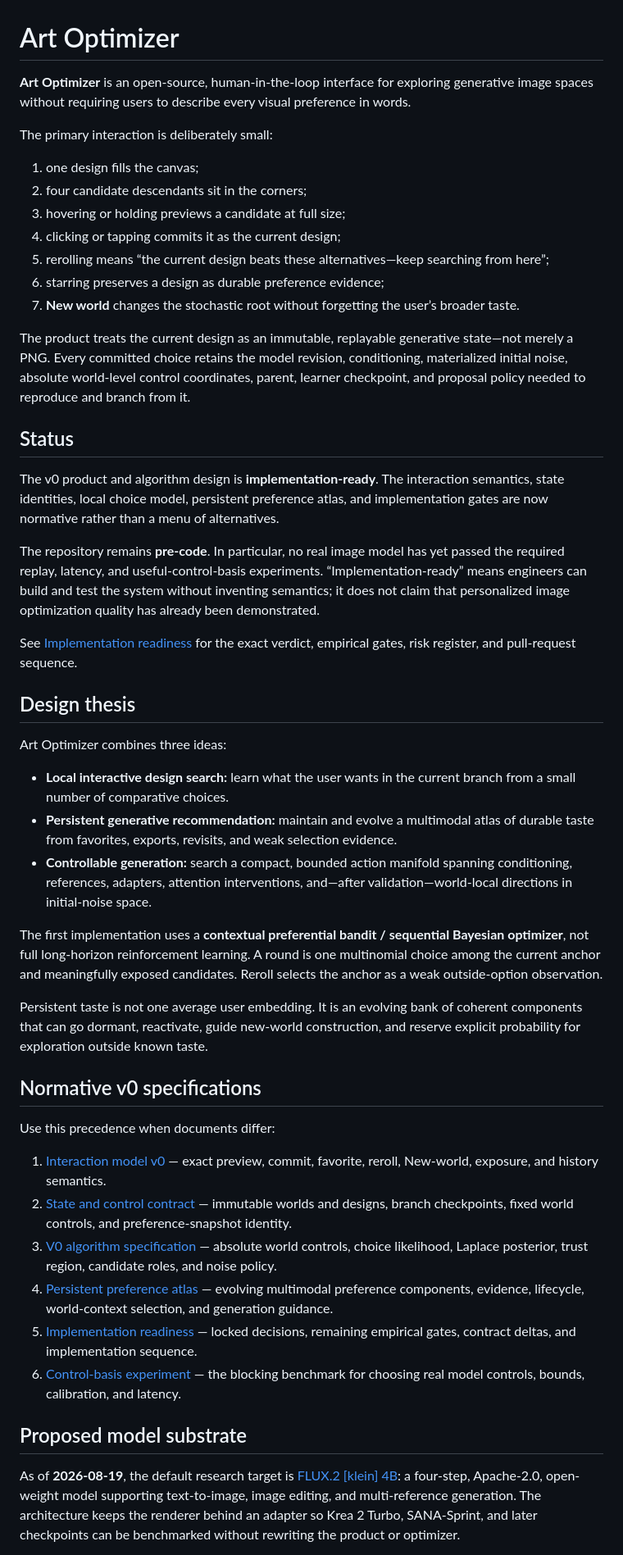
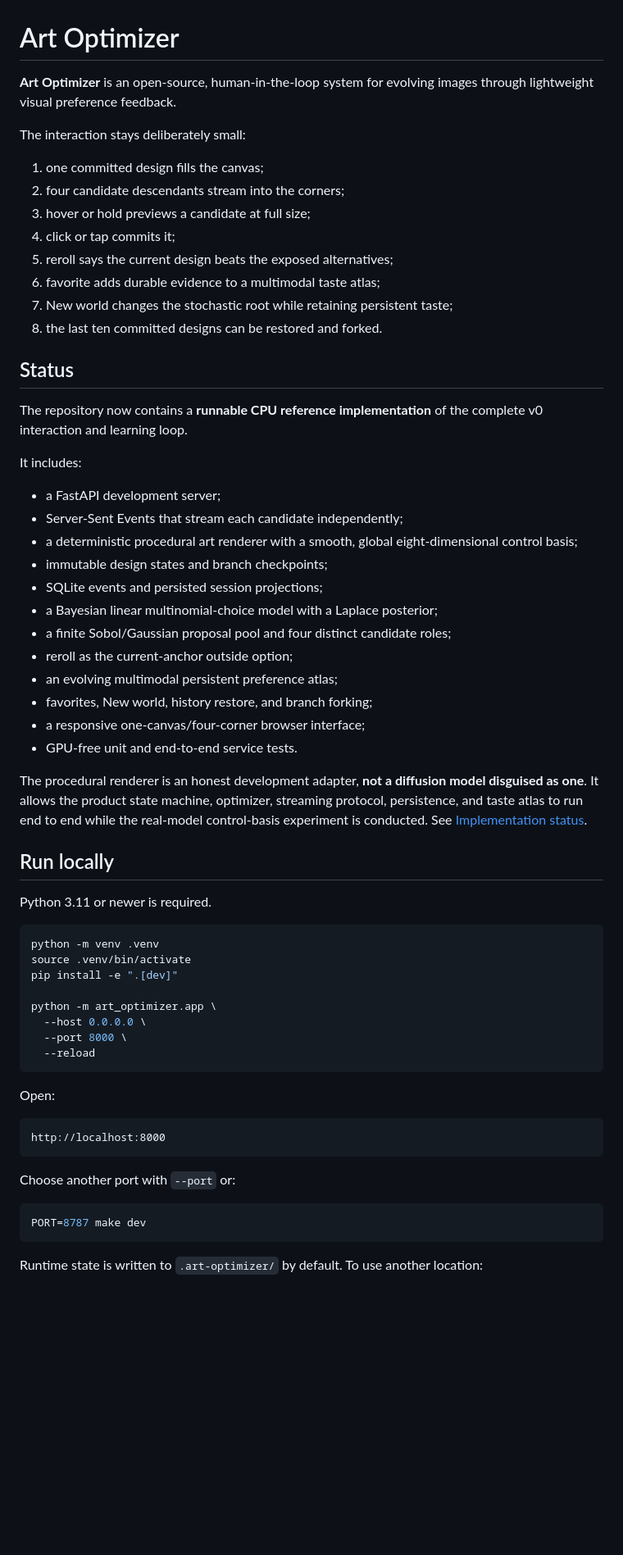
Before and after one commit to nbardy/art-optimizer, a Markdown page: README.md, the part around one of its changes. Shown at 82% size. Rendered like a GitHub page; blank space fills up the shorter version.

Commit message:
Document runnable v0

````diff
--- a/README.md
+++ b/README.md
@@ -1,51 +1,65 @@
 # Art Optimizer
 
-**Art Optimizer** is an open-source, human-in-the-loop interface for exploring generative image spaces without requiring users to describe every visual preference in words.
+**Art Optimizer** is an open-source, human-in-the-loop system for evolving images through lightweight visual preference feedback.
 
-The primary interaction is deliberately small:
+The interaction stays deliberately small:
 
-1. one design fills the canvas;
-2. four candidate descendants sit in the corners;
-3. hovering or holding previews a candidate at full size;
-4. clicking or tapping commits it as the current design;
-5. rerolling means “the current design beats these alternatives—keep searching from here”;
-6. starring preserves a design as durable preference evidence;
-7. **New world** changes the stochastic root without forgetting the user’s broader taste.
-
-The product treats the current design as an immutable, replayable generative state—not merely a PNG. Every committed choice retains the model revision, conditioning, materialized initial noise, absolute world-level control coordinates, parent, learner checkpoint, and proposal policy needed to reproduce and branch from it.
+1. one committed design fills the canvas;
+2. four candidate descendants stream into the corners;
+3. hover or hold previews a candidate at full size;
+4. click or tap commits it;
+5. reroll says the current design beats the exposed alternatives;
+6. favorite adds durable evidence to a multimodal taste atlas;
+7. New world changes the stochastic root while retaining persistent taste;
+8. the last ten committed designs can be restored and forked.
 
 ## Status
 
-The v0 product and algorithm design is **implementation-ready**. The interaction semantics, state identities, local choice model, persistent preference atlas, and implementation gates are now normative rather than a menu of alternatives.
+The repository now contains a **runnable CPU reference implementation** of the complete v0 interaction and learning loop.
 
-The repository remains **pre-code**. In particular, no real image model has yet passed the required replay, latency, and useful-control-basis experiments. “Implementation-ready” means engineers can build and test the system without inventing semantics; it does not claim that personalized image optimization quality has already been demonstrated.
+It includes:
 
-See [Implementation readiness](docs/IMPLEMENTATION_READINESS.md) for the exact verdict, empirical gates, risk register, and pull-request sequence.
+- a FastAPI development server;
+- Server-Sent Events that stream each candidate independently;
+- a deterministic procedural art renderer with a smooth, global eight-dimensional control basis;
+- immutable design states and branch checkpoints;
+- SQLite events and persisted session projections;
+- a Bayesian linear multinomial-choice model with a Laplace posterior;
+- a finite Sobol/Gaussian proposal pool and four distinct candidate roles;
+- reroll as the current-anchor outside option;
+- an evolving multimodal persistent preference atlas;
+- favorites, New world, history restore, and branch forking;
+- a responsive one-canvas/four-corner browser interface;
+- GPU-free unit and end-to-end service tests.
 
-## Design thesis
+The procedural renderer is an honest development adapter, **not a diffusion model disguised as one**. It allows the product state machine, optimizer, streaming protocol, persistence, and taste atlas to run end to end while the real-model control-basis experiment is conducted. See [Implementation status](docs/IMPLEMENTATION_STATUS.md).
 
-Art Optimizer combines three ideas:
+## Run locally
 
-- **Local interactive design search:** learn what the user wants in the current branch from a small number of comparative choices.
-- **Persistent generative recommendation:** maintain and evolve a multimodal atlas of durable taste from favorites, exports, revisits, and weak selection evidence.
-- **Controllable generation:** search a compact, bounded action manifold spanning conditioning, references, adapters, attention interventions, and—after validation—world-local directions in initial-noise space.
+Python 3.11 or newer is required.
 
-The first implementation uses a **contextual preferential bandit / sequential Bayesian optimizer**, not full long-horizon reinforcement learning. A round is one multinomial choice among the current anchor and meaningfully exposed candidates. Reroll selects the anchor as a weak outside-option observation.
+```bash
+python -m venv .venv
+source .venv/bin/activate
+pip install -e ".[dev]"
 
-Persistent taste is not one average user embedding. It is an evolving bank of coherent components that can go dormant, reactivate, guide new-world construction, and reserve explicit probability for exploration outside known taste.
+python -m art_optimizer.app \
+  --host 0.0.0.0 \
+  --port 8000 \
+  --reload
+```
 
-## Normative v0 specifications
+Open:
 
-Use this precedence when documents differ:
+```text
+http://localhost:8000
+```
 
-1. [Interaction model v0](docs/INTERACTION_MODEL_V0.md) — exact preview, commit, favorite, reroll, New-world, exposure, and history semantics.
-2. [State and control contract](docs/STATE_AND_CONTROL_CONTRACT.md) — immutable worlds and designs, branch checkpoints, fixed world controls, and preference-snapshot identity.
-3. [V0 algorithm specification](docs/V0_ALGORITHM_SPEC.md) — absolute world controls, choice likelihood, Laplace posterior, trust region, candidate roles, and noise policy.
-4. [Persistent preference atlas](docs/PERSISTENT_PREFERENCE_ATLAS.md) — evolving multimodal preference components, evidence, lifecycle, world-context selection, and generation guidance.
-5. [Implementation readiness](docs/IMPLEMENTATION_READINESS.md) — locked decisions, remaining empirical gates, contract deltas, and implementation sequence.
-6. [Control-basis experiment](docs/CONTROL_BASIS_EXPERIMENT.md) — the blocking benchmark for choosing real model controls, bounds, calibration, and latency.
+Choose another port with `--port` or:
 
-## Proposed model substrate
+```bash
+PORT=8787 make dev
+```
 
-As of **2026-08-19**, the default research target is [FLUX.2 \[klein\] 4B](https://huggingface.co/black-forest-labs/FLUX.2-klein-4B): a four-step, Apache-2.0, open-weight model supporting text-to-image, image editing, and multi-reference generation. The architecture keeps the renderer behind an adapter so Krea 2 Turbo, SANA-Sprint, and later checkpoints can be benchmarked without rewriting the product or optimizer.
+Runtime state is written to `.art-optimizer/` by default. To use another location:
 
````
Also changed, not shown: other parts of README.md (+130 -43 lines).
